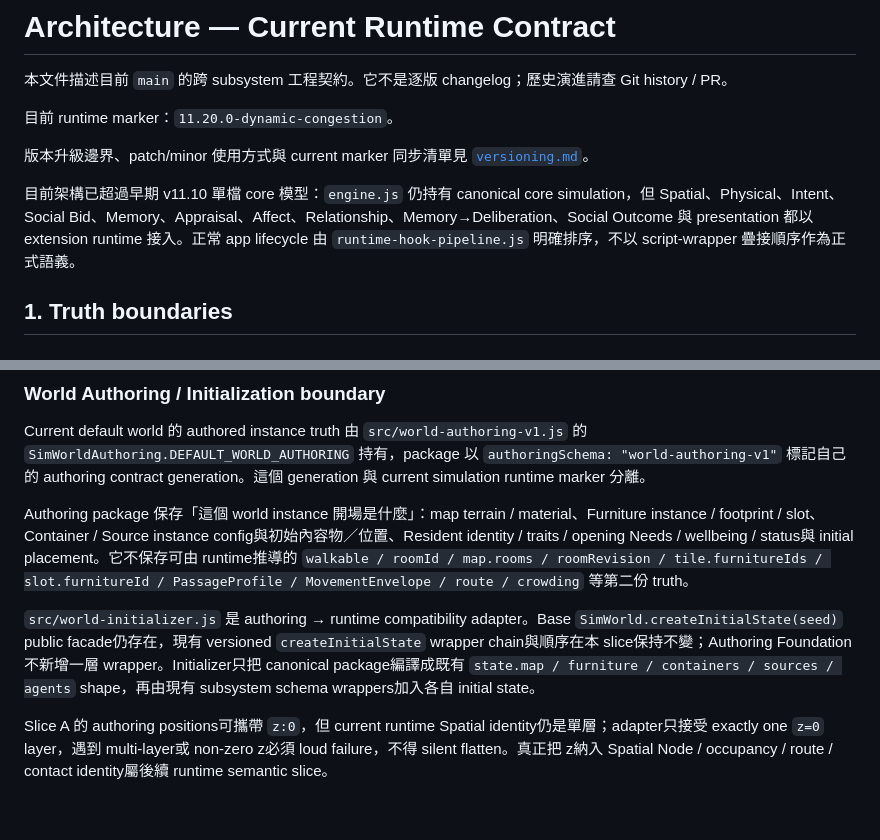
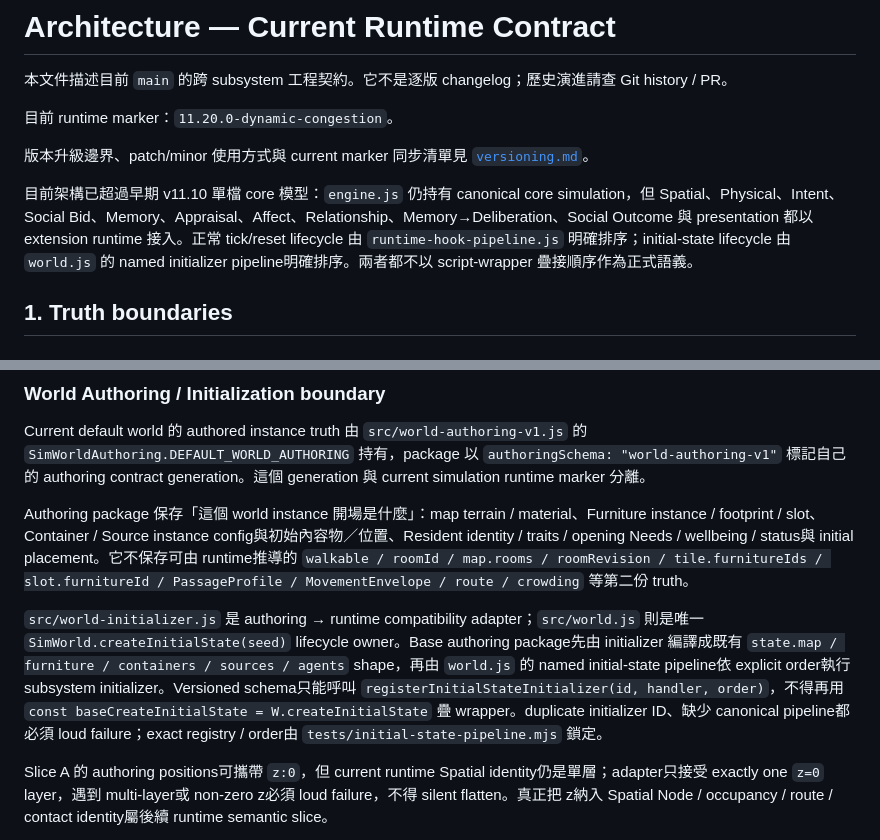
Before and after one commit to Prysline/emergent-causal-sim, a Markdown page: docs/architecture.md, 2 parts joined by grey strips. Rendered like a GitHub page; blank space fills up the shorter version.

Commit message:
Document canonical initial-state pipeline ownership

```diff
--- a/docs/architecture.md
+++ b/docs/architecture.md
@@ -6,7 +6,7 @@
 
 版本升級邊界、patch/minor 使用方式與 current marker 同步清單見 [`versioning.md`](versioning.md)。
 
-目前架構已超過早期 v11.10 單檔 core 模型：`engine.js` 仍持有 canonical core simulation，但 Spatial、Physical、Intent、Social Bid、Memory、Appraisal、Affect、Relationship、Memory→Deliberation、Social Outcome 與 presentation 都以 extension runtime 接入。正常 app lifecycle 由 `runtime-hook-pipeline.js` 明確排序，不以 script-wrapper 疊接順序作為正式語義。
+目前架構已超過早期 v11.10 單檔 core 模型：`engine.js` 仍持有 canonical core simulation，但 Spatial、Physical、Intent、Social Bid、Memory、Appraisal、Affect、Relationship、Memory→Deliberation、Social Outcome 與 presentation 都以 extension runtime 接入。正常 tick/reset lifecycle 由 `runtime-hook-pipeline.js` 明確排序；initial-state lifecycle 由 `world.js` 的 named initializer pipeline明確排序。兩者都不以 script-wrapper 疊接順序作為正式語義。
 
 ## 1. Truth boundaries
 
@@ -31,7 +31,7 @@ Current default world 的 authored instance truth 由 `src/world-authoring-v1.js
 
 Authoring package 保存「這個 world instance 開場是什麼」：map terrain / material、Furniture instance / footprint / slot、Container / Source instance config與初始內容物／位置、Resident identity / traits / opening Needs / wellbeing / status與 initial placement。它不保存可由 runtime推導的 `walkable / roomId / map.rooms / roomRevision / tile.furnitureIds / slot.furnitureId / PassageProfile / MovementEnvelope / route / crowding` 等第二份 truth。
 
-`src/world-initializer.js` 是 authoring → runtime compatibility adapter。Base `SimWorld.createInitialState(seed)` public facade仍存在，現有 versioned `createInitialState` wrapper chain與順序在本 slice保持不變；Authoring Foundation不新增一層 wrapper。Initializer只把 canonical package編譯成既有 `state.map / furniture / containers / sources / agents` shape，再由現有 subsystem schema wrappers加入各自 initial state。
+`src/world-initializer.js` 是 authoring → runtime compatibility adapter；`src/world.js` 則是唯一 `SimWorld.createInitialState(seed)` lifecycle owner。Base authoring package先由 initializer 編譯成既有 `state.map / furniture / containers / sources / agents` shape，再由 `world.js` 的 named initial-state pipeline依 explicit order執行 subsystem initializer。Versioned schema只能呼叫 `registerInitialStateInitializer(id, handler, order)`，不得再用 `const baseCreateInitialState = W.createInitialState` 疊 wrapper。duplicate initializer ID、缺少 canonical pipeline都必須 loud failure；exact registry / order由 `tests/initial-state-pipeline.mjs` 鎖定。
 
 Slice A 的 authoring positions可攜帶 `z:0`，但 current runtime Spatial identity仍是單層；adapter只接受 exactly one `z=0` layer，遇到 multi-layer或 non-zero z必須 loud failure，不得 silent flatten。真正把 z納入 Spatial Node / occupancy / route / contact identity屬後續 runtime semantic slice。
 
```
